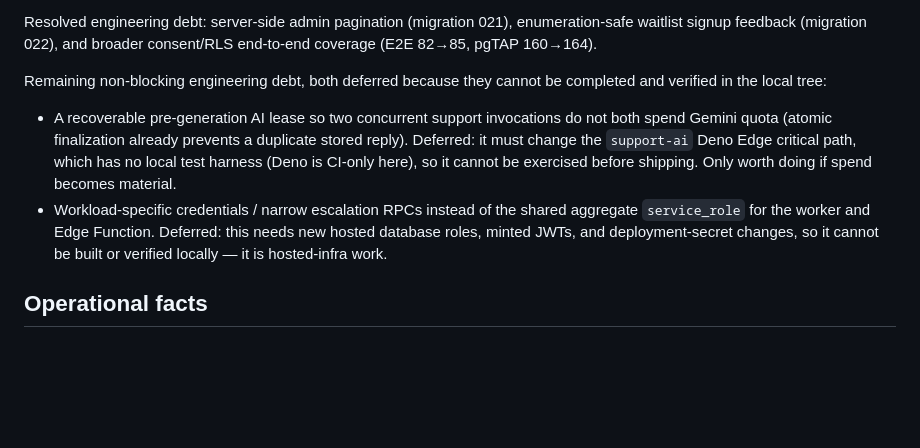
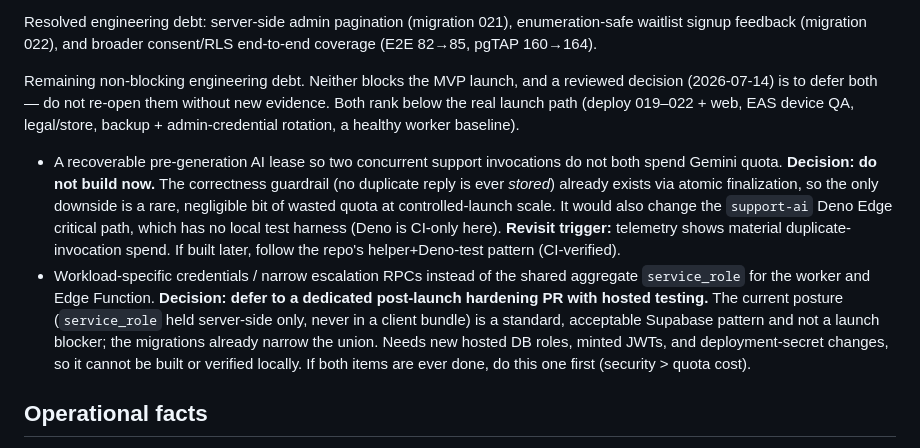
Before and after one commit to tamimorif/ReloGo, a Markdown page: docs/ai/AI_HANDOFF.md, the part around the change. GitHub-like rendering; blank space fills up the shorter version.

Commit message:
Document deferred launch debt decisions
Update PLAN and AI handoff docs to record the 2026-07-14 decision to defer two non-blocking items: a recoverable support-AI lease and workload-specific Supabase credentials. The notes now clarify why each is deferred, confirm they are not launch blockers, and define explicit revisit triggers (telemetry for duplicate spend, or post-launch hosted hardening work).

```diff
--- a/docs/ai/AI_HANDOFF.md
+++ b/docs/ai/AI_HANDOFF.md
@@ -413,18 +413,27 @@ Resolved engineering debt: server-side admin pagination (migration 021),
 enumeration-safe waitlist signup feedback (migration 022), and broader
 consent/RLS end-to-end coverage (E2E 82→85, pgTAP 160→164).
 
-Remaining non-blocking engineering debt, both deferred because they cannot be
-completed and verified in the local tree:
+Remaining non-blocking engineering debt. Neither blocks the MVP launch, and a
+reviewed decision (2026-07-14) is to defer both — do not re-open them without new
+evidence. Both rank below the real launch path (deploy 019–022 + web, EAS device
+QA, legal/store, backup + admin-credential rotation, a healthy worker baseline).
 
 - A recoverable pre-generation AI lease so two concurrent support invocations do
-  not both spend Gemini quota (atomic finalization already prevents a duplicate
-  stored reply). Deferred: it must change the `support-ai` Deno Edge critical
-  path, which has no local test harness (Deno is CI-only here), so it cannot be
-  exercised before shipping. Only worth doing if spend becomes material.
+  not both spend Gemini quota. **Decision: do not build now.** The correctness
+  guardrail (no duplicate reply is ever *stored*) already exists via atomic
+  finalization, so the only downside is a rare, negligible bit of wasted quota
+  at controlled-launch scale. It would also change the `support-ai` Deno Edge
+  critical path, which has no local test harness (Deno is CI-only here).
+  **Revisit trigger:** telemetry shows material duplicate-invocation spend. If
+  built later, follow the repo's helper+Deno-test pattern (CI-verified).
 - Workload-specific credentials / narrow escalation RPCs instead of the shared
-  aggregate `service_role` for the worker and Edge Function. Deferred: this needs
-  new hosted database roles, minted JWTs, and deployment-secret changes, so it
-  cannot be built or verified locally — it is hosted-infra work.
+  aggregate `service_role` for the worker and Edge Function. **Decision: defer
+  to a dedicated post-launch hardening PR with hosted testing.** The current
+  posture (`service_role` held server-side only, never in a client bundle) is a
+  standard, acceptable Supabase pattern and not a launch blocker; the migrations
+  already narrow the union. Needs new hosted DB roles, minted JWTs, and
+  deployment-secret changes, so it cannot be built or verified locally. If both
+  items are ever done, do this one first (security > quota cost).
 
 ## Operational facts
 
```
Also changed, not shown: docs/PLAN.md (+9 -4 lines).
